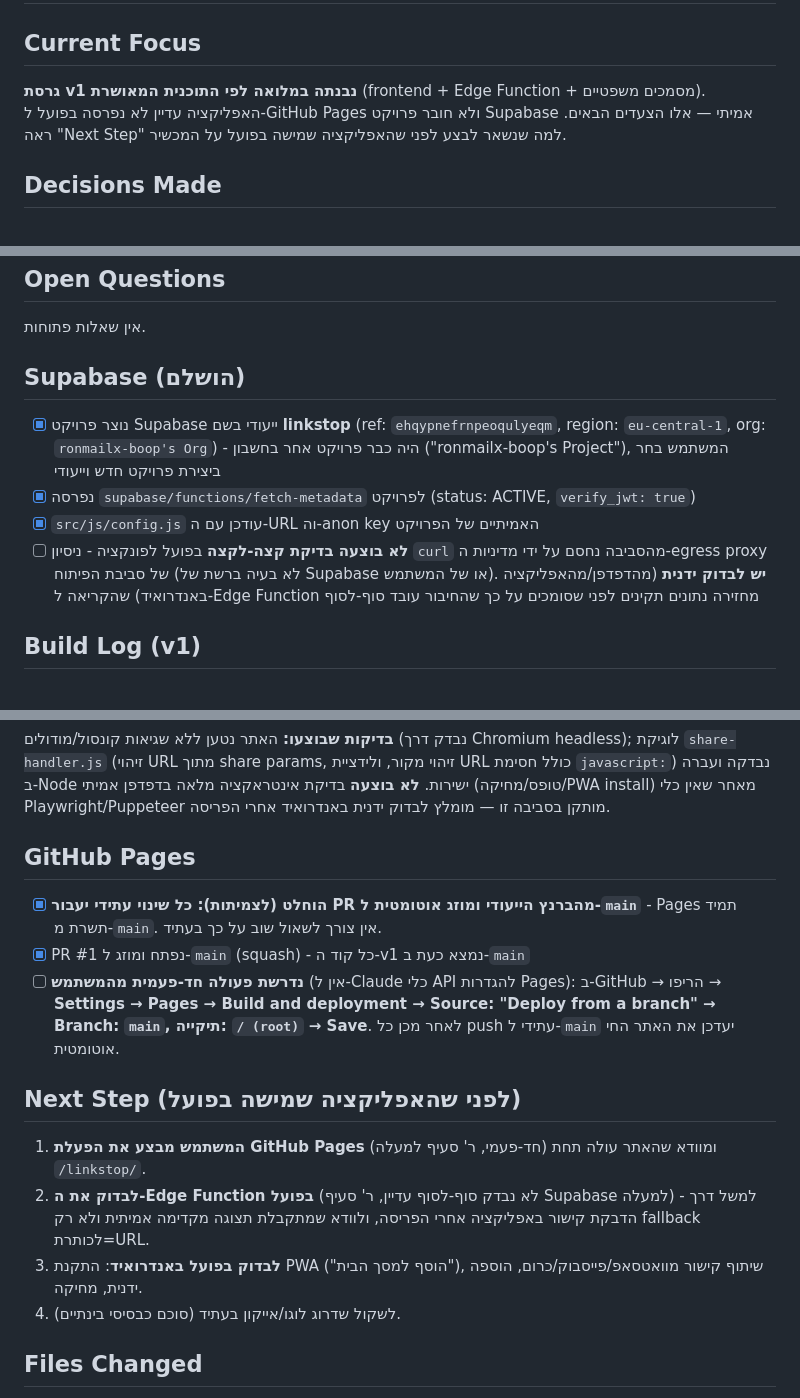
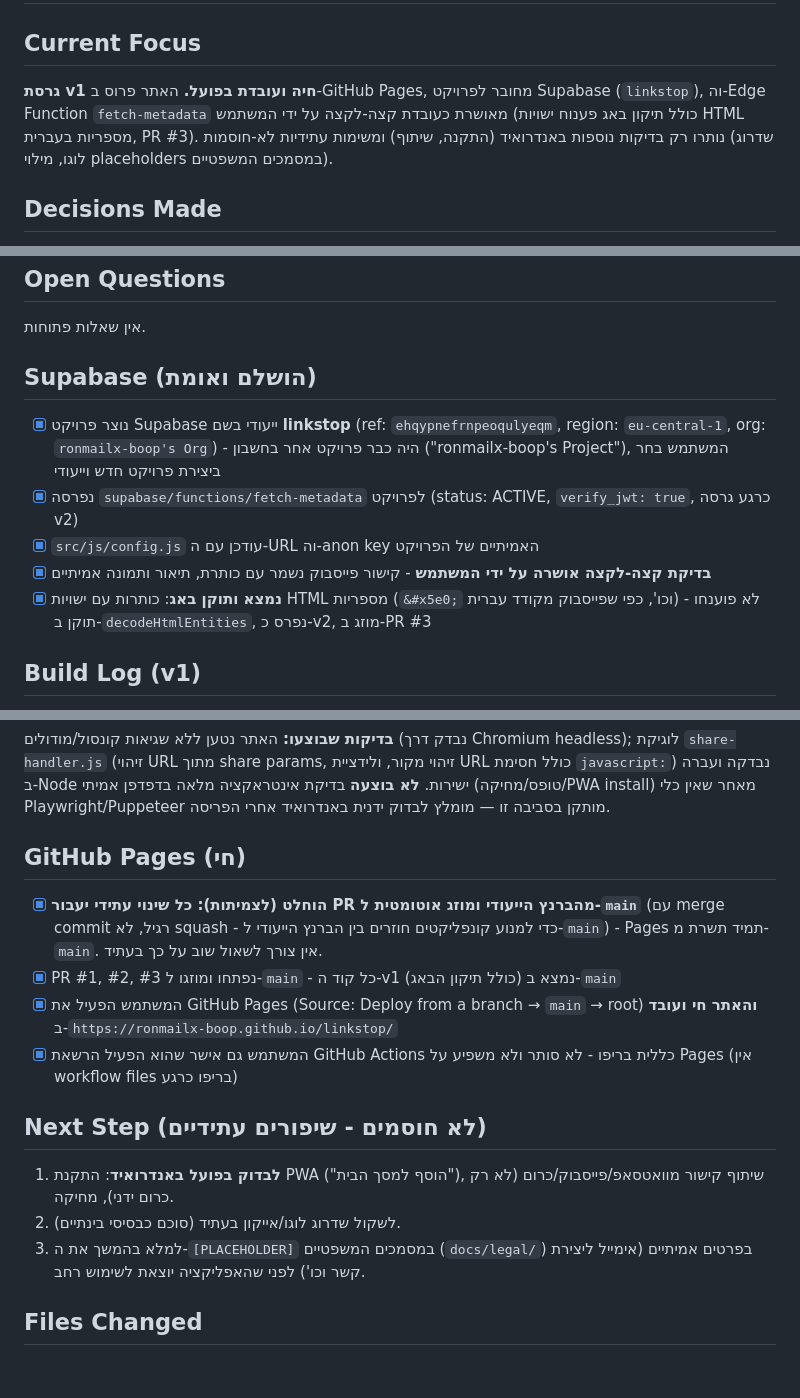
Before and after one commit to ronmailx-boop/linkstop, a Markdown page: PROJECT_STATE.md, 3 parts joined by grey strips. Drawn GitHub-style; blank space fills up the shorter version.

Commit message:
docs: confirm v1 is live and end-to-end verified
Co-Authored-By: Claude Sonnet 5 <noreply@anthropic.com>
Claude-Session: https://claude.ai/code/session_01313gMAtJDEqH9TY37h4pDL

```diff
--- a/PROJECT_STATE.md
+++ b/PROJECT_STATE.md
@@ -1,10 +1,11 @@
 # PROJECT_STATE - LinkStop
 
 ## Current Focus
-**גרסת v1 נבנתה במלואה לפי התוכנית המאושרת** (frontend + Edge Function +
-מסמכים משפטיים). האפליקציה עדיין לא נפרסה בפועל ל-GitHub Pages ולא חובר
-פרויקט Supabase אמיתי — אלו הצעדים הבאים. ראה "Next Step" למה שנשאר לבצע
-לפני שהאפליקציה שמישה בפועל על המכשיר.
+**גרסת v1 חיה ועובדת בפועל.** האתר פרוס ב-GitHub Pages, מחובר לפרויקט
+Supabase (`linkstop`), וה-Edge Function `fetch-metadata` מאושרת כעובדת
+קצה-לקצה על ידי המשתמש (כולל תיקון באג פענוח ישויות HTML מספריות בעברית,
+PR #3). נותרו רק בדיקות נוספות באנדרואיד (התקנה, שיתוף) ומשימות עתידיות
+לא-חוסמות (שדרוג לוגו, מילוי placeholders במסמכים המשפטיים).
 
 ## Decisions Made
 - [x] נקרא CLAUDE.md; עקרון האבטחה הותאם ל-Supabase (RLS policies במקום Firestore Rules) לפי הנחיית המשתמש
@@ -22,11 +23,12 @@
 ## Open Questions
 אין שאלות פתוחות.
 
-## Supabase (הושלם)
+## Supabase (הושלם ואומת)
 - [x] נוצר פרויקט Supabase ייעודי בשם **linkstop** (ref: `ehqypnefrnpeoqulyeqm`, region: `eu-central-1`, org: `ronmailx-boop's Org`) - היה כבר פרויקט אחר בחשבון ("ronmailx-boop's Project"), המשתמש בחר ביצירת פרויקט חדש וייעודי
-- [x] נפרסה `supabase/functions/fetch-metadata` לפרויקט (status: ACTIVE, `verify_jwt: true`)
+- [x] נפרסה `supabase/functions/fetch-metadata` לפרויקט (status: ACTIVE, `verify_jwt: true`, כרגע גרסה v2)
 - [x] `src/js/config.js` עודכן עם ה-URL וה-anon key האמיתיים של הפרויקט
-- [ ] **לא בוצעה בדיקת קצה-לקצה** בפועל לפונקציה - ניסיון `curl` מהסביבה נחסם על ידי מדיניות ה-egress proxy של סביבת הפיתוח (לא בעיה ברשת של Supabase או של המשתמש). **יש לבדוק ידנית** (מהדפדפן/מהאפליקציה באנדרואיד) שהקריאה ל-Edge Function מחזירה נתונים תקינים לפני שסומכים על כך שהחיבור עובד סוף-לסוף
+- [x] **בדיקת קצה-לקצה אושרה על ידי המשתמש** - קישור פייסבוק נשמר עם כותרת, תיאור ותמונה אמיתיים
+- [x] **נמצא ותוקן באג**: כותרות עם ישויות HTML מספריות (`&#x5e0;` וכו', כפי שפייסבוק מקודד עברית) לא פוענחו - תוקן ב-`decodeHtmlEntities`, נפרס כ-v2, מוזג ב-PR #3
 
 ## Build Log (v1)
 - [x] `index.html` — מסך הבית: טופס הוספת קישור ידני + רשימת כרטיסים
@@ -50,19 +52,17 @@ headless); לוגיקת `share-handler.js` (זיהוי URL מתוך share params
 מאחר שאין כלי Playwright/Puppeteer מותקן בסביבה זו — מומלץ לבדוק ידנית
 באנדרואיד אחרי הפריסה.
 
-## GitHub Pages
-- [x] **הוחלט (לצמיתות): כל שינוי עתידי יעבור PR מהברנץ הייעודי ומוזג אוטומטית ל-`main`** - Pages תמיד תשרת מ-`main`. אין צורך לשאול שוב על כך בעתיד.
-- [x] PR #1 נפתח ומוזג ל-`main` (squash) - כל קוד ה-v1 נמצא כעת ב-`main`
-- [ ] **נדרשת פעולה חד-פעמית מהמשתמש** (אין ל-Claude כלי API להגדרות Pages): ב-GitHub → הריפו → **Settings → Pages → Build and deployment → Source: "Deploy from a branch" → Branch: `main`, תיקייה: `/ (root)` → Save**. לאחר מכן כל push עתידי ל-`main` יעדכן את האתר החי אוטומטית.
+## GitHub Pages (חי)
+- [x] **הוחלט (לצמיתות): כל שינוי עתידי יעבור PR מהברנץ הייעודי ומוזג אוטומטית ל-`main`** (עם merge commit רגיל, לא squash - כדי למנוע קונפליקטים חוזרים בין הברנץ הייעודי ל-`main`) - Pages תמיד תשרת מ-`main`. אין צורך לשאול שוב על כך בעתיד.
+- [x] PR #1, #2, #3 נפתחו ומוזגו ל-`main` - כל קוד ה-v1 (כולל תיקון הבאג) נמצא ב-`main`
+- [x] המשתמש הפעיל את GitHub Pages (Source: Deploy from a branch → `main` → root) **והאתר חי ועובד** ב-`https://ronmailx-boop.github.io/linkstop/`
+- [x] המשתמש גם אישר שהוא הפעיל הרשאת GitHub Actions כללית בריפו - לא סותר ולא משפיע על Pages (אין workflow files בריפו כרגע)
 
-## Next Step (לפני שהאפליקציה שמישה בפועל)
-1. **המשתמש מבצע את הפעלת GitHub Pages** (חד-פעמי, ר' סעיף למעלה) ומוודא שהאתר עולה תחת `/linkstop/`.
-2. **לבדוק את ה-Edge Function בפועל** (לא נבדק סוף-לסוף עדיין, ר' סעיף
-   Supabase למעלה) - למשל דרך הדבקת קישור באפליקציה אחרי הפריסה, ולוודא
-   שמתקבלת תצוגה מקדימה אמיתית ולא רק fallback לכותרת=URL.
-3. **לבדוק בפועל באנדרואיד**: התקנת PWA ("הוסף למסך הבית"), שיתוף קישור
-   מוואטסאפ/פייסבוק/כרום, הוספה ידנית, מחיקה.
-4. לשקול שדרוג לוגו/אייקון בעתיד (סוכם כבסיסי בינתיים).
+## Next Step (לא חוסמים - שיפורים עתידיים)
+1. **לבדוק בפועל באנדרואיד**: התקנת PWA ("הוסף למסך הבית"), שיתוף קישור
+   מוואטסאפ/פייסבוק/כרום (לא רק כרום ידני), מחיקה.
+2. לשקול שדרוג לוגו/אייקון בעתיד (סוכם כבסיסי בינתיים).
+3. למלא בהמשך את ה-`[PLACEHOLDER]` במסמכים המשפטיים (`docs/legal/`) בפרטים אמיתיים (אימייל ליצירת קשר וכו') לפני שהאפליקציה יוצאת לשימוש רחב.
 
 ## Files Changed
 - `PROJECT_STATE.md` — עודכן
```
